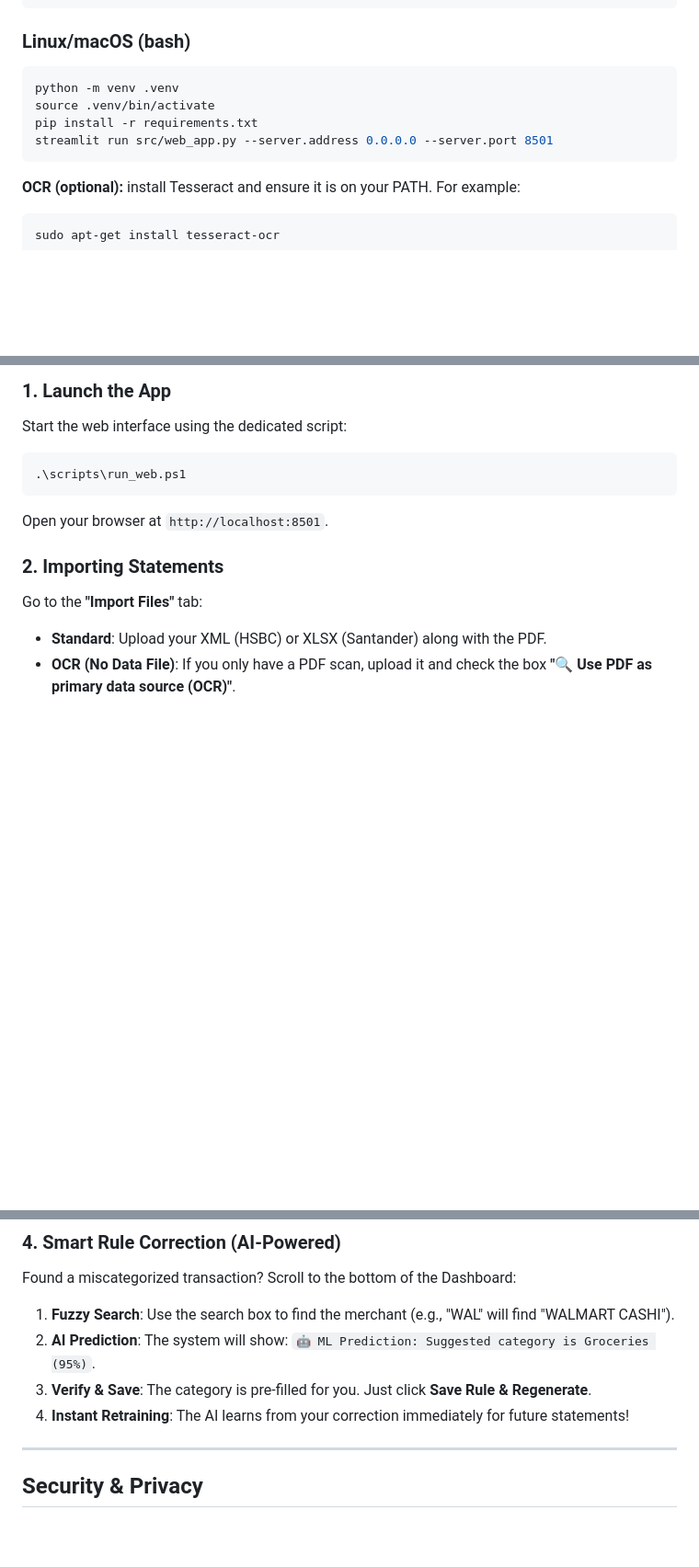
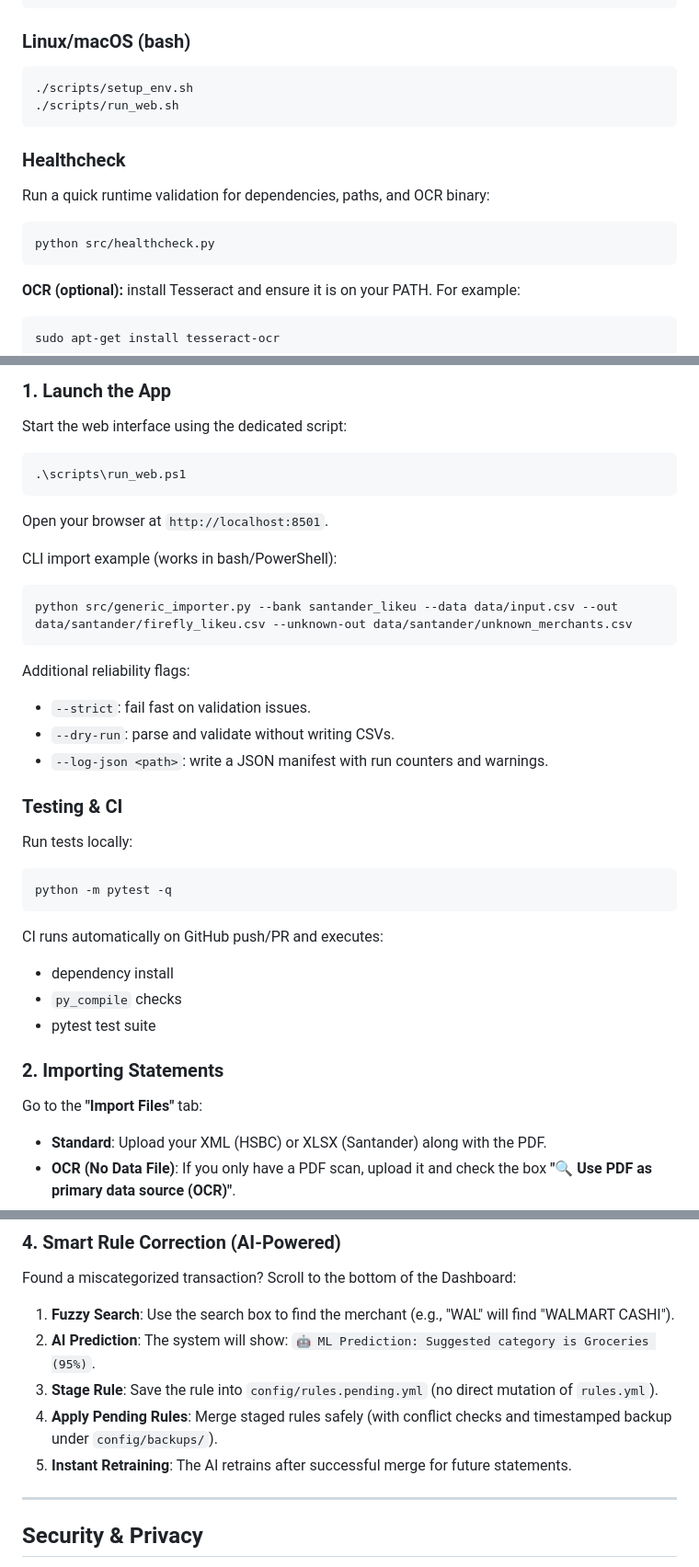
Before and after one commit to dreamjorge/ledger-smart-converter, a Markdown page: README.md, 3 parts joined by grey strips. Shown at 92% size. Rendered like a GitHub page; blank space fills up the shorter version.

Commit message:
docs: update README and plan with completed roadmap items

````diff
--- a/README.md
+++ b/README.md
@@ -50,10 +56,14 @@ This project runs as a Streamlit app. You can deploy it locally or on a small VM
 
 ### Linux/macOS (bash)
 ```bash
-python -m venv .venv
-source .venv/bin/activate
-pip install -r requirements.txt
-streamlit run src/web_app.py --server.address 0.0.0.0 --server.port 8501
+./scripts/setup_env.sh
+./scripts/run_web.sh
+```
+
+### Healthcheck
+Run a quick runtime validation for dependencies, paths, and OCR binary:
+```bash
+python src/healthcheck.py
 ```
 
 **OCR (optional):** install Tesseract and ensure it is on your PATH. For example:
@@ -72,6 +82,27 @@ Start the web interface using the dedicated script:
 ```
 Open your browser at `http://localhost:8501`.
 
+CLI import example (works in bash/PowerShell):
+```bash
+python src/generic_importer.py --bank santander_likeu --data data/input.csv --out data/santander/firefly_likeu.csv --unknown-out data/santander/unknown_merchants.csv
+```
+
+Additional reliability flags:
+- `--strict`: fail fast on validation issues.
+- `--dry-run`: parse and validate without writing CSVs.
+- `--log-json <path>`: write a JSON manifest with run counters and warnings.
+
+### Testing & CI
+Run tests locally:
+```bash
+python -m pytest -q
+```
+
+CI runs automatically on GitHub push/PR and executes:
+- dependency install
+- `py_compile` checks
+- pytest test suite
+
 ### 2. Importing Statements
 Go to the **"Import Files"** tab:
 - **Standard**: Upload your XML (HSBC) or XLSX (Santander) along with the PDF.
@@ -88,8 +119,9 @@ Switch to the **"Analytics Dashboard"** tab to:
 Found a miscategorized transaction? Scroll to the bottom of the Dashboard:
 1. **Fuzzy Search**: Use the search box to find the merchant (e.g., "WAL" will find "WALMART CASHI").
 2. **AI Prediction**: The system will show: `🤖 ML Prediction: Suggested category is Groceries (95%)`.
-3. **Verify & Save**: The category is pre-filled for you. Just click **Save Rule & Regenerate**.
-4. **Instant Retraining**: The AI learns from your correction immediately for future statements!
+3. **Stage Rule**: Save the rule into `config/rules.pending.yml` (no direct mutation of `rules.yml`).
+4. **Apply Pending Rules**: Merge staged rules safely (with conflict checks and timestamped backup under `config/backups/`).
+5. **Instant Retraining**: The AI retrains after successful merge for future statements.
 
 ---
 
````
Also changed, not shown: other parts of README.md (+6 -0 lines), docs/plan_mejoras.md (+23 -0 lines).
